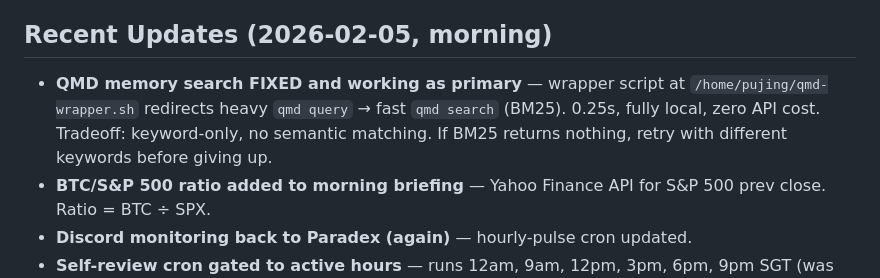
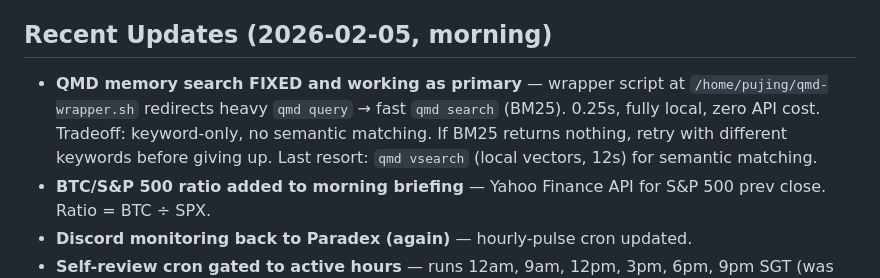
Before and after one commit to damontay043/damon-dashboard, a Markdown page: config/MEMORY.md, the part around the change. Drawn GitHub-style.

```diff
--- a/config/MEMORY.md
+++ b/config/MEMORY.md
@@ -3,7 +3,7 @@
 *Last updated: 2026-02-04*
 
 ## Recent Updates (2026-02-05, morning)
-- **QMD memory search FIXED and working as primary** — wrapper script at `/home/pujing/qmd-wrapper.sh` redirects heavy `qmd query` → fast `qmd search` (BM25). 0.25s, fully local, zero API cost. Tradeoff: keyword-only, no semantic matching. If BM25 returns nothing, retry with different keywords before giving up.
+- **QMD memory search FIXED and working as primary** — wrapper script at `/home/pujing/qmd-wrapper.sh` redirects heavy `qmd query` → fast `qmd search` (BM25). 0.25s, fully local, zero API cost. Tradeoff: keyword-only, no semantic matching. If BM25 returns nothing, retry with different keywords before giving up. Last resort: `qmd vsearch` (local vectors, 12s) for semantic matching.
 - **BTC/S&P 500 ratio added to morning briefing** — Yahoo Finance API for S&P 500 prev close. Ratio = BTC ÷ SPX.
 - **Discord monitoring back to Paradex (again)** — hourly-pulse cron updated.
 - **Self-review cron gated to active hours** — runs 12am, 9am, 12pm, 3pm, 6pm, 9pm SGT (was every 3hrs 24/7).
```
Also changed, not shown: config/TOOLS.md (+15 -8 lines).
